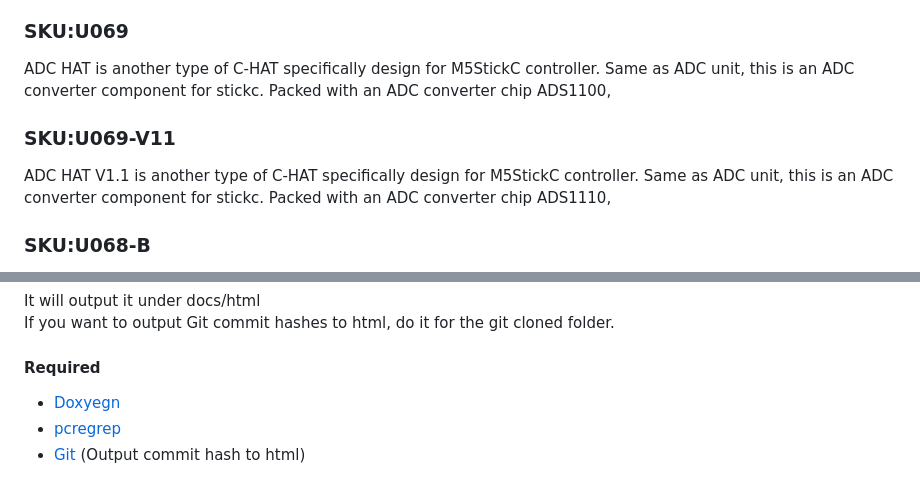
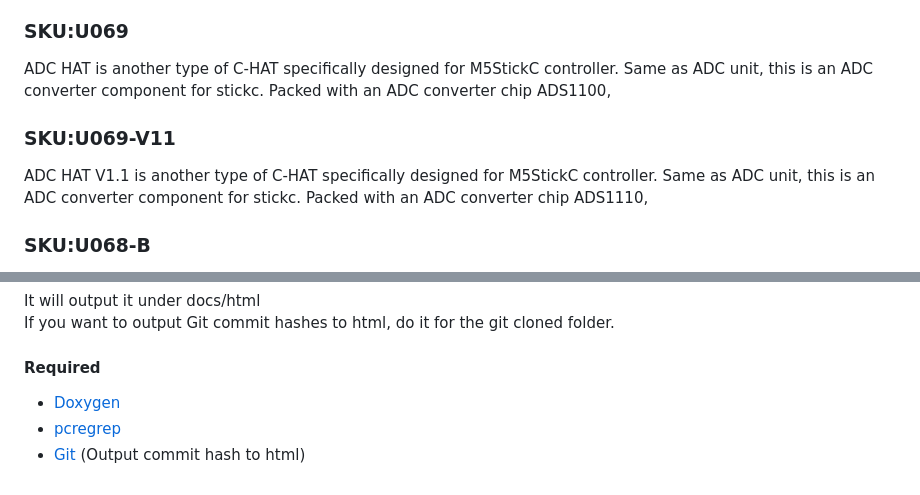
Before and after one commit to m5stack/M5Unit-ANADIG, a Markdown page: README.md, 2 parts joined by grey strips. Drawn GitHub-style.

Commit message:
Fixes typo

```diff
--- a/README.md
+++ b/README.md
@@ -15,10 +15,10 @@ DAC, is a unit with the ability to convert digital signal to analog signal (volt
 DAC2 Unit is an I2C digital-to-analog signal conversion unit. It utilizes the GP8413 solution, which provides high precision and accuracy in its performance. This chip can linearly convert a 15-bit digital value into two independent analog voltages of 0-5V or 0-10V. The output voltage error is only 0.2%, and it achieves linearity of up to 0.01%.
 
 ### SKU:U069
-ADC HAT is another type of C-HAT specifically design for M5StickC controller. Same as ADC unit, this is an ADC converter component for stickc. Packed with an ADC converter chip ADS1100,
+ADC HAT is another type of C-HAT specifically designed for M5StickC controller. Same as ADC unit, this is an ADC converter component for stickc. Packed with an ADC converter chip ADS1100,
 
 ### SKU:U069-V11
-ADC HAT V1.1 is another type of C-HAT specifically design for M5StickC controller. Same as ADC unit, this is an ADC converter component for stickc. Packed with an ADC converter chip ADS1110,
+ADC HAT V1.1 is another type of C-HAT specifically designed for M5StickC controller. Same as ADC unit, this is an ADC converter component for stickc. Packed with an ADC converter chip ADS1110,
 
 ### SKU:U068-B
 DAC2 Hat is an I2C digital-to-analog signal conversion unit designed to be compatible with the StickC series controllers. It offers high precision and accuracy in its performance by using the GP8413 solution
@@ -91,6 +91,6 @@ It will output it under docs/html
 If you want to output Git commit hashes to html, do it for the git cloned folder.
 
 #### Required
-- [Doxyegn](https://www.doxygen.nl/)
+- [Doxygen](https://www.doxygen.nl/)
 - [pcregrep](https://formulae.brew.sh/formula/pcre2)
 - [Git](https://git-scm.com/) (Output commit hash to html)
```
